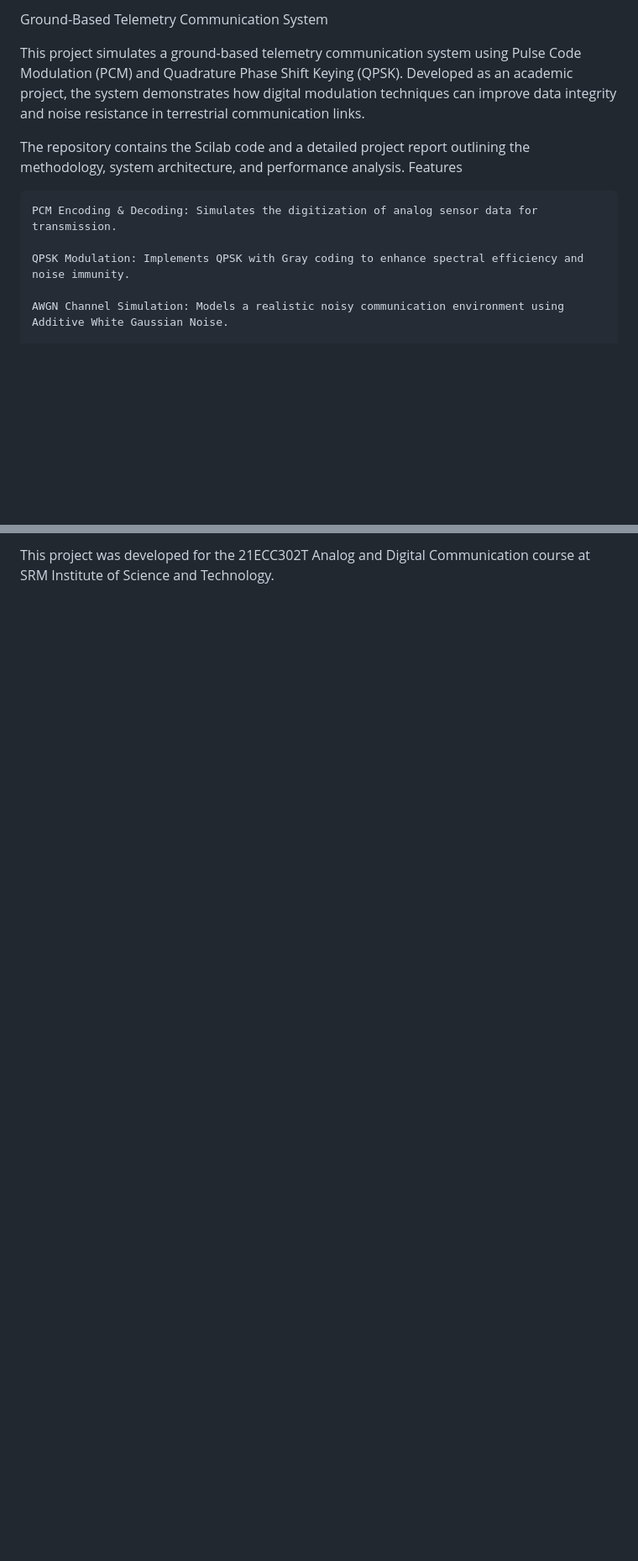
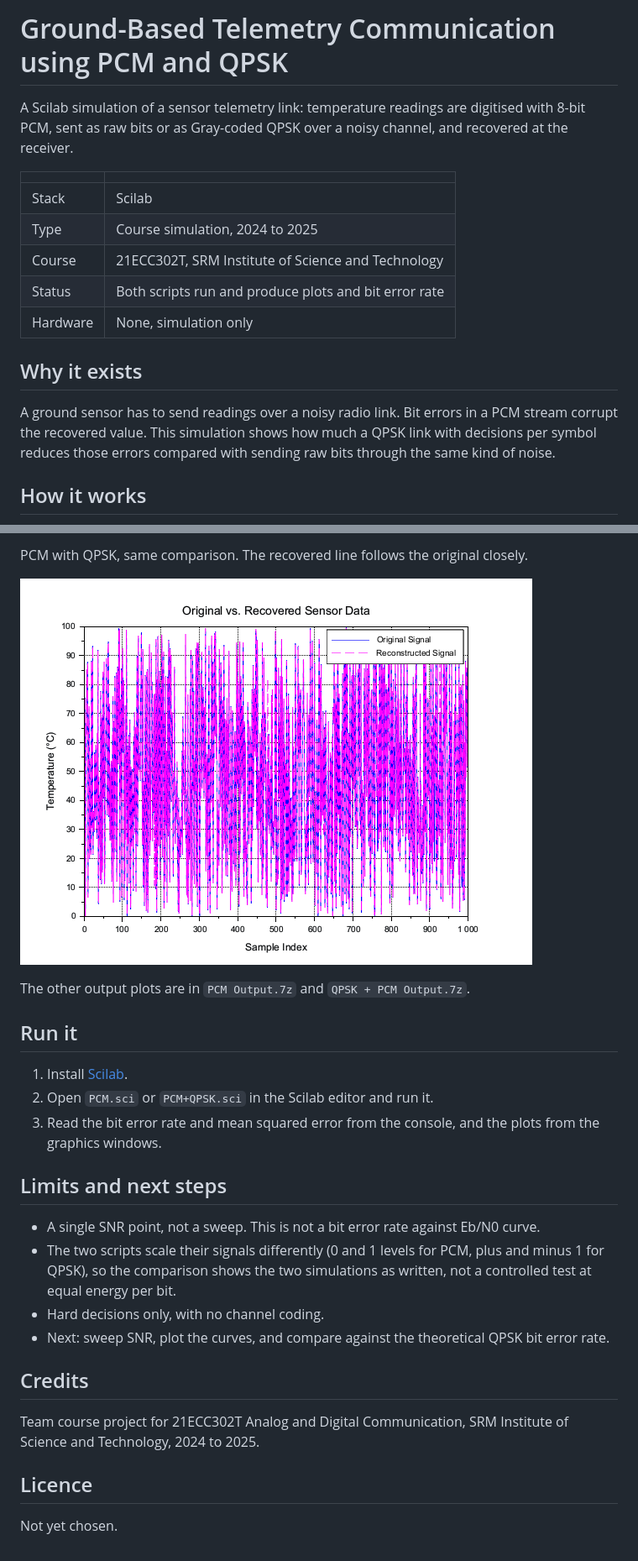
Before and after one commit to VidipNegi/Ground-Based-Telemetry-Communication-using-PCM-QPSK, a Markdown page: README.md, 2 parts joined by grey strips. Shown at 84% size. Rendered like a GitHub page; pictures changed too: assets/qpsk_original_vs_recovered.png (added); blank space fills up the shorter version.

```diff
--- a/README.md
+++ b/README.md
@@ -1,13 +1,18 @@
-Ground-Based Telemetry Communication System
+# Ground-Based Telemetry Communication using PCM and QPSK
 
-This project simulates a ground-based telemetry communication system using Pulse Code Modulation (PCM) and Quadrature Phase Shift Keying (QPSK). Developed as an academic project, the system demonstrates how digital modulation techniques can improve data integrity and noise resistance in terrestrial communication links.
+A Scilab simulation of a sensor telemetry link: temperature readings are digitised with 8-bit PCM, sent as raw bits or as Gray-coded QPSK over a noisy channel, and recovered at the receiver.
 
-The repository contains the Scilab code and a detailed project report outlining the methodology, system architecture, and performance analysis.
-Features
+| | |
+|---|---|
+| Stack | Scilab |
+| Type | Course simulation, 2024 to 2025 |
+| Course | 21ECC302T, SRM Institute of Science and Technology |
+| Status | Both scripts run and produce plots and bit error rate |
+| Hardware | None, simulation only |
 
-    PCM Encoding & Decoding: Simulates the digitization of analog sensor data for transmission.
+## Why it exists
 
-    QPSK Modulation: Implements QPSK with Gray coding to enhance spectral efficiency and noise immunity.
+A ground sensor has to send readings over a noisy radio link. Bit errors in a PCM stream corrupt the recovered value. This simulation shows how much a QPSK link with decisions per symbol reduces those errors compared with sending raw bits through the same kind of noise.
 
-    AWGN Channel Simulation: Models a realistic noisy communication environment using Additive White Gaussian Noise.
+## How it works
 
@@ -36,2 +52,27 @@ For a full breakdown of the project's objectives, methodology, and results, plea
 
-This project was developed for the 21ECC302T Analog and Digital Communication course at SRM Institute of Science and Technology.
+PCM with QPSK, same comparison. The recovered line follows the original closely.
+
+![PCM with QPSK: original and recovered temperature signal overlaid](assets/qpsk_original_vs_recovered.png)
+
+The other output plots are in `PCM Output.7z` and `QPSK + PCM Output.7z`.
+
+## Run it
+
+1. Install [Scilab](https://www.scilab.org/).
+2. Open `PCM.sci` or `PCM+QPSK.sci` in the Scilab editor and run it.
+3. Read the bit error rate and mean squared error from the console, and the plots from the graphics windows.
+
+## Limits and next steps
+
+* A single SNR point, not a sweep. This is not a bit error rate against Eb/N0 curve.
+* The two scripts scale their signals differently (0 and 1 levels for PCM, plus and minus 1 for QPSK), so the comparison shows the two simulations as written, not a controlled test at equal energy per bit.
+* Hard decisions only, with no channel coding.
+* Next: sweep SNR, plot the curves, and compare against the theoretical QPSK bit error rate.
+
+## Credits
+
+Team course project for 21ECC302T Analog and Digital Communication, SRM Institute of Science and Technology, 2024 to 2025.
+
+## Licence
+
+Not yet chosen.
```
Also changed, not shown: other parts of README.md (+23 -12 lines), assets/pcm_original_vs_recovered.png (added), assets/qpsk_noisy_constellation.png (added).
